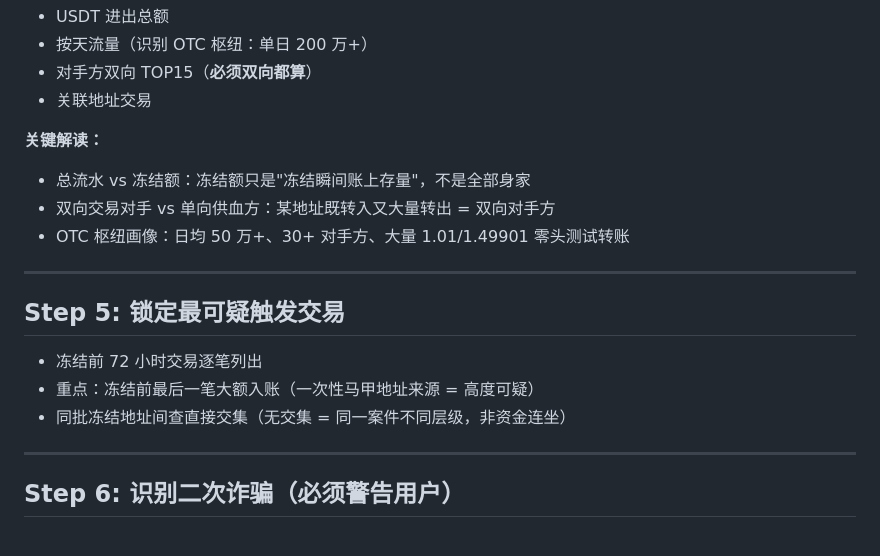
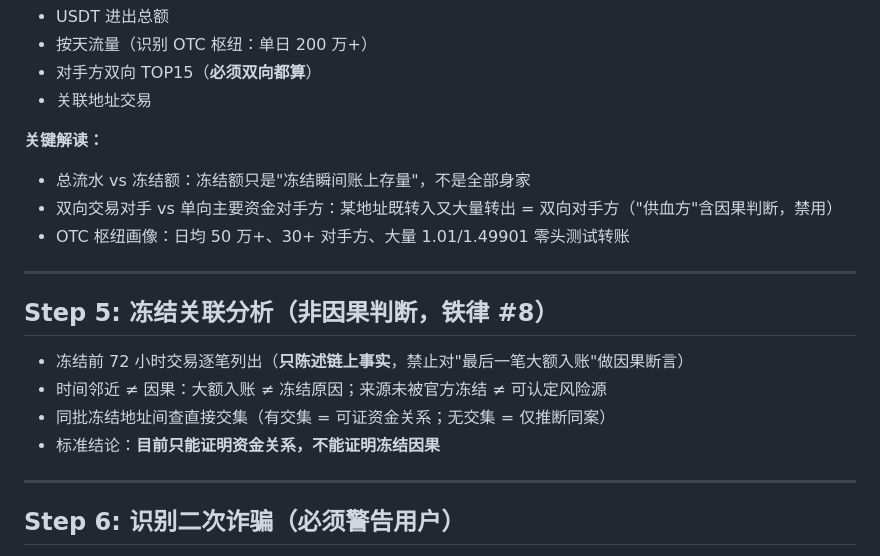
Before and after one commit to 008486club-sketch/usdt-freeze-forensics, a Markdown page: docs/WORKFLOW.md, the part around the change. Drawn GitHub-style.

```diff
--- a/docs/WORKFLOW.md
+++ b/docs/WORKFLOW.md
@@ -66,16 +66,17 @@
 
 **关键解读：**
 - 总流水 vs 冻结额：冻结额只是"冻结瞬间账上存量"，不是全部身家
-- 双向交易对手 vs 单向供血方：某地址既转入又大量转出 = 双向对手方
+- 双向交易对手 vs 单向主要资金对手方：某地址既转入又大量转出 = 双向对手方（"供血方"含因果判断，禁用）
 - OTC 枢纽画像：日均 50 万+、30+ 对手方、大量 1.01/1.49901 零头测试转账
 
 ---
 
-## Step 5: 锁定最可疑触发交易
+## Step 5: 冻结关联分析（非因果判断，铁律 #8）
 
-- 冻结前 72 小时交易逐笔列出
-- 重点：冻结前最后一笔大额入账（一次性马甲地址来源 = 高度可疑）
-- 同批冻结地址间查直接交集（无交集 = 同一案件不同层级，非资金连坐）
+- 冻结前 72 小时交易逐笔列出（**只陈述链上事实**，禁止对"最后一笔大额入账"做因果断言）
+- 时间邻近 ≠ 因果：大额入账 ≠ 冻结原因；来源未被官方冻结 ≠ 可认定风险源
+- 同批冻结地址间查直接交集（有交集 = 可证资金关系；无交集 = 仅推断同案）
+- 标准结论：**目前只能证明资金关系，不能证明冻结因果**
 
 ---
 
```
